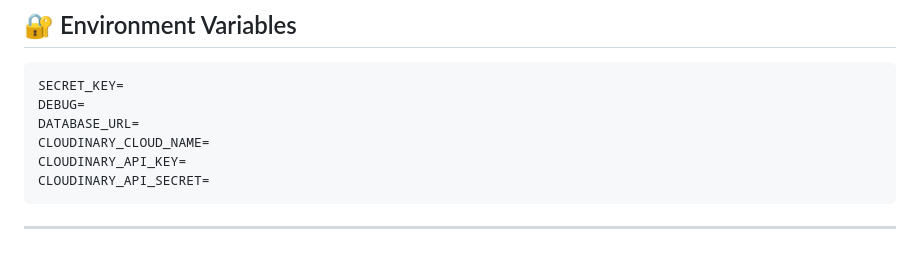
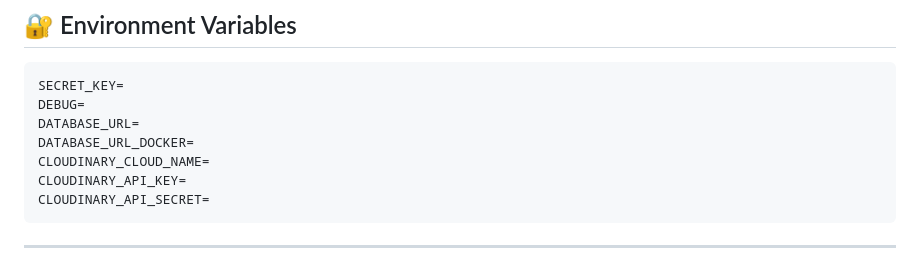
Before and after one commit to Kunaiev-Vladimir/diploma-shop, a Markdown page: README.md, the part around the change. GitHub-like rendering.

Commit message:
Обновил 07_05_2026

```diff
--- a/README.md
+++ b/README.md
@@ -141,6 +141,7 @@ The project is deployed on Render with PostgreSQL and Cloudinary integration.
 SECRET_KEY=
 DEBUG=
 DATABASE_URL=
+DATABASE_URL_DOCKER=
 CLOUDINARY_CLOUD_NAME=
 CLOUDINARY_API_KEY=
 CLOUDINARY_API_SECRET=
```
